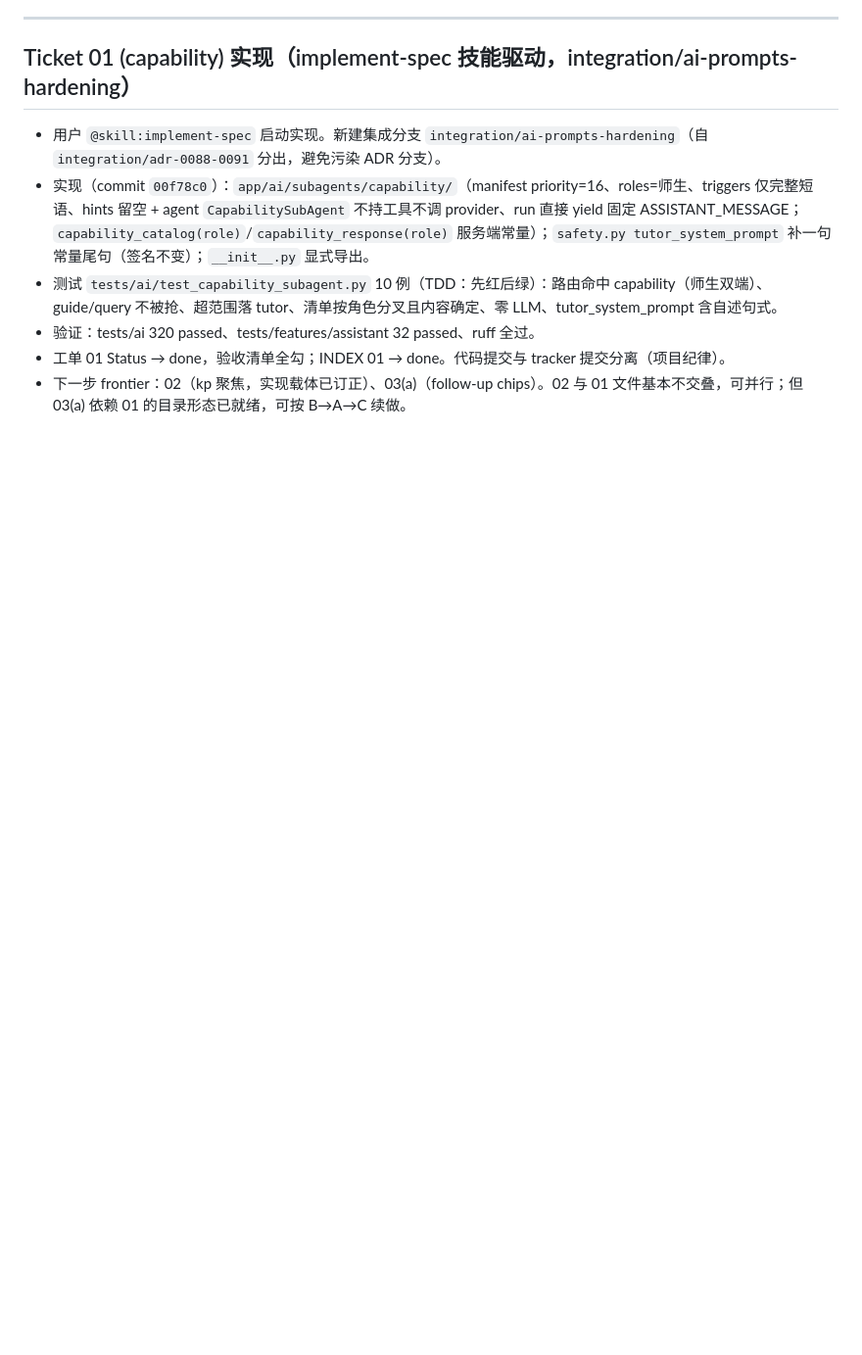
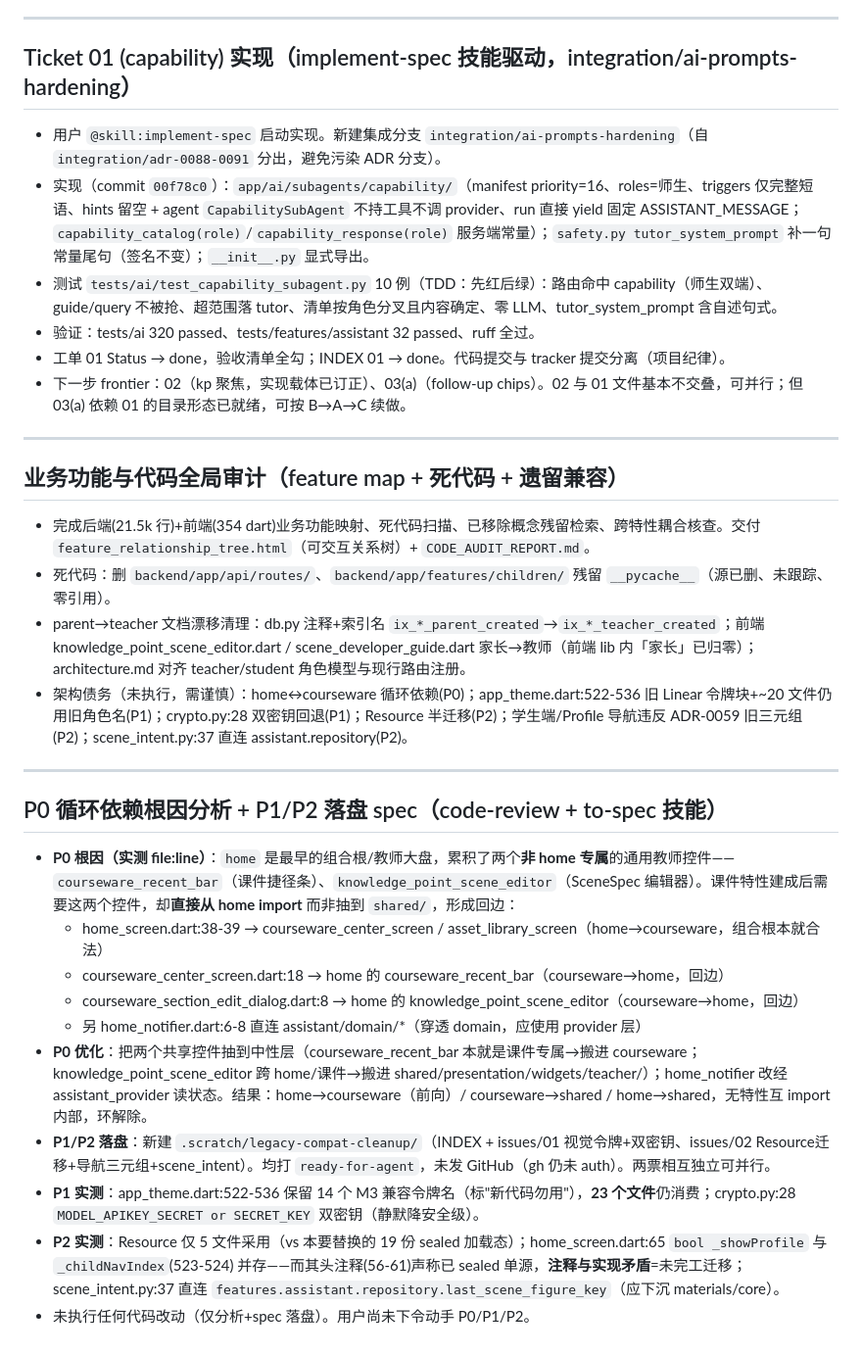
Before and after one commit to annilq/openedu, a Markdown page: .workbuddy/memory/2026-10-13.md, the part around the change. Shown at 98% size. Drawn GitHub-style; blank space fills up the shorter version.

Commit message:
chore(memory): log audit + P0 analysis + ai-prompts-hardening epic
Append the global business-function audit, P0 circular-dependency root-cause analysis, and ai-prompts-hardening epic status to the project work log / MEMORY.

```diff
--- a/.workbuddy/memory/2026-10-13.md
+++ b/.workbuddy/memory/2026-10-13.md
@@ -149,3 +149,27 @@
 - 验证：tests/ai 320 passed、tests/features/assistant 32 passed、ruff 全过。
 - 工单 01 Status → done，验收清单全勾；INDEX 01 → done。代码提交与 tracker 提交分离（项目纪律）。
 - 下一步 frontier：02（kp 聚焦，实现载体已订正）、03(a)（follow-up chips）。02 与 01 文件基本不交叠，可并行；但 03(a) 依赖 01 的目录形态已就绪，可按 B→A→C 续做。
+
+---
+
+## 业务功能与代码全局审计（feature map + 死代码 + 遗留兼容）
+
+- 完成后端(21.5k 行)+前端(354 dart)业务功能映射、死代码扫描、已移除概念残留检索、跨特性耦合核查。交付 `feature_relationship_tree.html`（可交互关系树）+ `CODE_AUDIT_REPORT.md`。
+- 死代码：删 `backend/app/api/routes/`、`backend/app/features/children/` 残留 `__pycache__`（源已删、未跟踪、零引用）。
+- parent→teacher 文档漂移清理：db.py 注释+索引名 `ix_*_parent_created`→`ix_*_teacher_created`；前端 knowledge_point_scene_editor.dart / scene_developer_guide.dart 家长→教师（前端 lib 内「家长」已归零）；architecture.md 对齐 teacher/student 角色模型与现行路由注册。
+- 架构债务（未执行，需谨慎）：home↔courseware 循环依赖(P0)；app_theme.dart:522-536 旧 Linear 令牌块+~20 文件仍用旧角色名(P1)；crypto.py:28 双密钥回退(P1)；Resource<T> 半迁移(P2)；学生端/Profile 导航违反 ADR-0059 旧三元组(P2)；scene_intent.py:37 直连 assistant.repository(P2)。
+
+---
+
+## P0 循环依赖根因分析 + P1/P2 落盘 spec（code-review + to-spec 技能）
+
+- **P0 根因（实测 file:line）**：`home` 是最早的组合根/教师大盘，累积了两个**非 home 专属**的通用教师控件——`courseware_recent_bar`（课件捷径条）、`knowledge_point_scene_editor`（SceneSpec 编辑器）。课件特性建成后需要这两个控件，却**直接从 home import** 而非抽到 `shared/`，形成回边：
+  - home_screen.dart:38-39 → courseware_center_screen / asset_library_screen（home→courseware，组合根本就合法）
+  - courseware_center_screen.dart:18 → home 的 courseware_recent_bar（courseware→home，回边）
+  - courseware_section_edit_dialog.dart:8 → home 的 knowledge_point_scene_editor（courseware→home，回边）
+  - 另 home_notifier.dart:6-8 直连 assistant/domain/*（穿透 domain，应使用 provider 层）
+- **P0 优化**：把两个共享控件抽到中性层（courseware_recent_bar 本就是课件专属→搬进 courseware；knowledge_point_scene_editor 跨 home/课件→搬进 shared/presentation/widgets/teacher/）；home_notifier 改经 assistant_provider 读状态。结果：home→courseware（前向）/ courseware→shared / home→shared，无特性互 import 内部，环解除。
+- **P1/P2 落盘**：新建 `.scratch/legacy-compat-cleanup/`（INDEX + issues/01 视觉令牌+双密钥、issues/02 Resource迁移+导航三元组+scene_intent）。均打 `ready-for-agent`，未发 GitHub（gh 仍未 auth）。两票相互独立可并行。
+- **P1 实测**：app_theme.dart:522-536 保留 14 个 M3 兼容令牌名（标"新代码勿用"），**23 个文件**仍消费；crypto.py:28 `MODEL_APIKEY_SECRET or SECRET_KEY` 双密钥（静默降安全级）。
+- **P2 实测**：Resource<T> 仅 5 文件采用（vs 本要替换的 19 份 sealed 加载态）；home_screen.dart:65 `bool _showProfile` 与 `_childNavIndex`(523-524) 并存——而其头注释(56-61)声称已 sealed 单源，**注释与实现矛盾**=未完工迁移；scene_intent.py:37 直连 `features.assistant.repository.last_scene_figure_key`（应下沉 materials/core）。
+- 未执行任何代码改动（仅分析+spec 落盘）。用户尚未下令动手 P0/P1/P2。
```
Also changed, not shown: .workbuddy/memory/MEMORY.md (+4 -0 lines).
